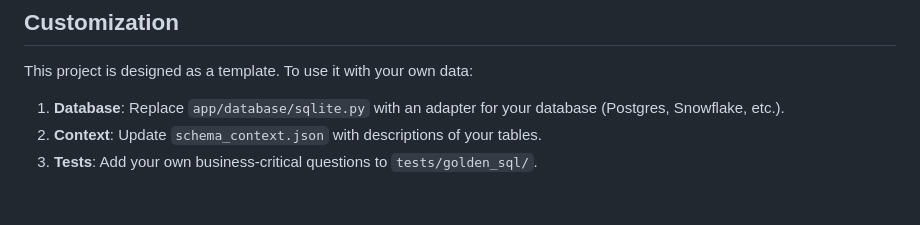
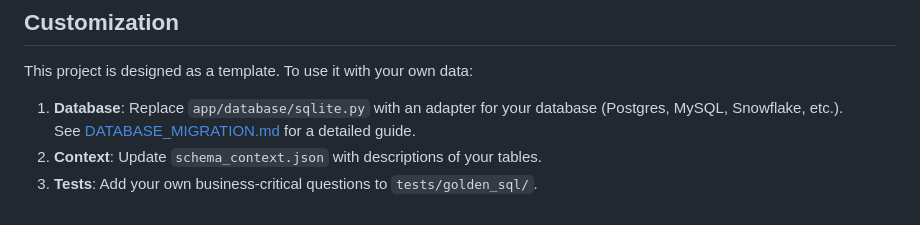
Before and after one commit to faizshaikh22/openai-dataagent-poc, a Markdown page: README.md, the part around the change. Drawn GitHub-style.

```diff
--- a/README.md
+++ b/README.md
@@ -79,6 +79,7 @@ python run_evals.py
 
 This project is designed as a template. To use it with your own data:
 
-1.  **Database**: Replace `app/database/sqlite.py` with an adapter for your database (Postgres, Snowflake, etc.).
+1.  **Database**: Replace `app/database/sqlite.py` with an adapter for your database (Postgres, MySQL, Snowflake, etc.).
+    See [DATABASE_MIGRATION.md](docs/DATABASE_MIGRATION.md) for a detailed guide.
 2.  **Context**: Update `schema_context.json` with descriptions of your tables.
 3.  **Tests**: Add your own business-critical questions to `tests/golden_sql/`.
```
Also changed, not shown: docs/DATABASE_MIGRATION.md (added, +304 -0 lines).
